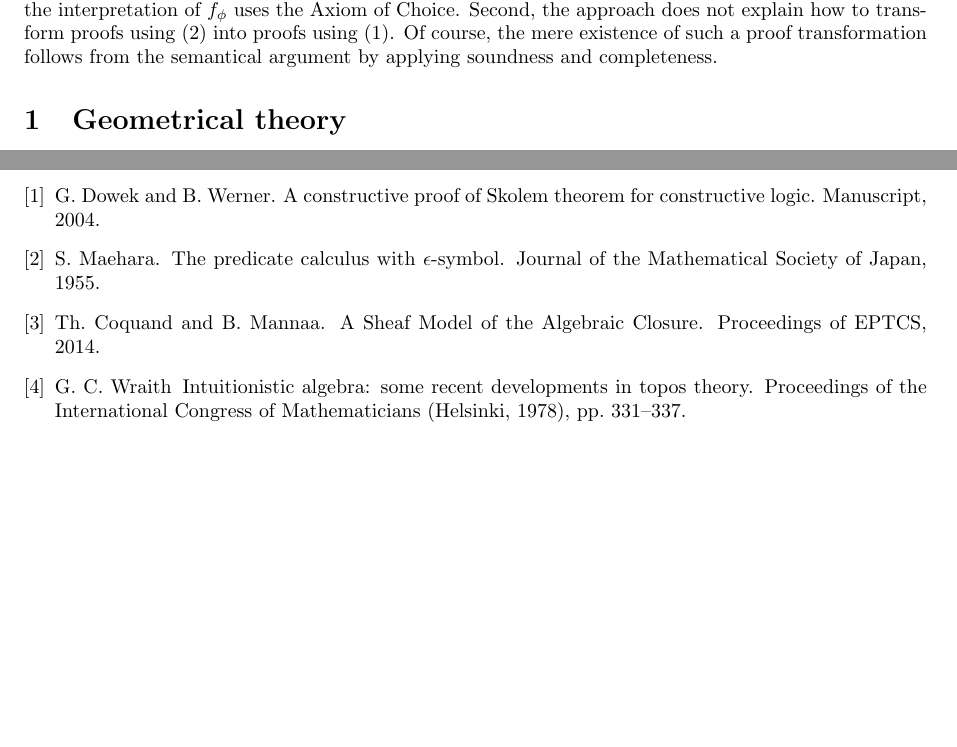
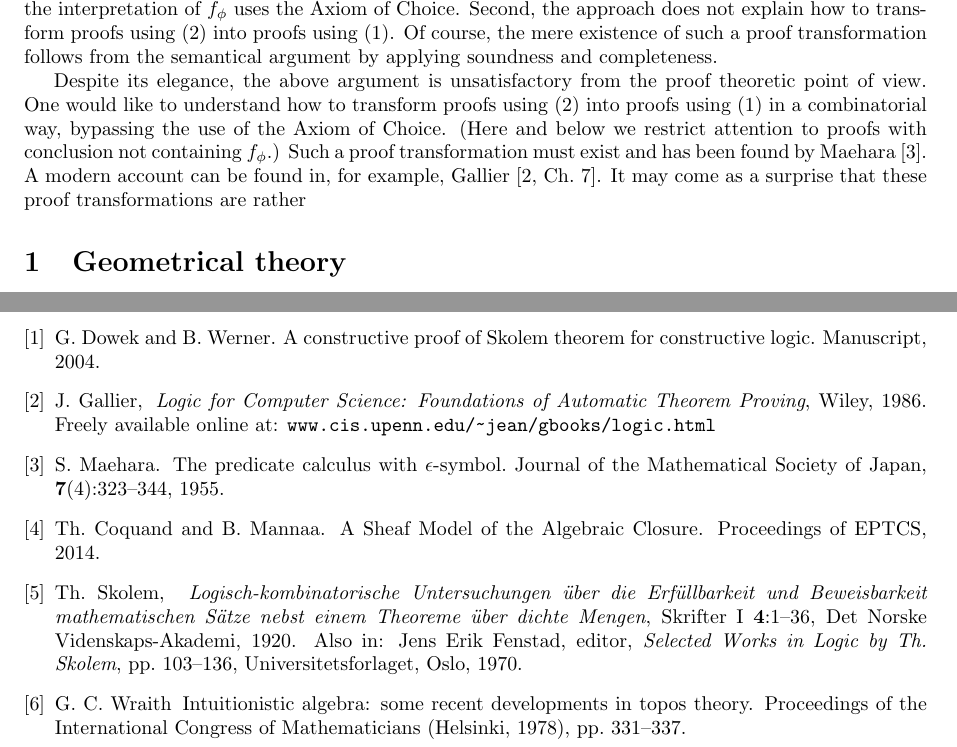
Before and after one commit to marcbezem/skolem, a LaTeX paper (main.tex): two parts of pages 1 and 5 of 5, joined at a grey line, cut so that both start at the same text, the shorter picture padded with empty space. Compiled offline with LaTeX, dvips and Ghostscript; a LaTeX package or settings file that is missing is left out.

Commit message:
w.i.p. intro

```diff
--- a/main.tex
+++ b/main.tex
@@ -261,6 +261,15 @@ Second, the approach does not explain how to transform proofs using
 Of course, the mere existence of such a proof transformation
 follows from the semantical argument by applying soundness and completeness.
 
+Despite its elegance, the above argument is unsatisfactory from the
+proof theoretic point of view. One would like to understand
+how to transform proofs using (\ref{allfunction}) into proofs
+using  (\ref{allexists}) in a combinatorial way, bypassing the use
+of the Axiom of Choice. (Here and below we restrict attention to
+proofs with conclusion not containing $f_\phi$.)
+Such a proof transformation must exist and has been found by Maehara~\cite{Maehara}.
+A modern account can be found in, for example, Gallier~\cite[Ch.~7]{Gallier}.
+It may come as a surprise that these proof transformations are rather
 
 
 \section{Geometrical theory}
@@ -629,15 +638,31 @@ G. Dowek and B. Werner.
 \newblock{A constructive proof of Skolem theorem for constructive logic.}
 \newblock{Manuscript, 2004.}
 
+\bibitem{Gallier}
+J. Gallier,
+\newblock\emph{Logic for Computer Science: Foundations of Automatic Theorem Proving},
+Wiley, 1986. Freely available online at: \url{www.cis.upenn.edu/~jean/gbooks/logic.html}
+
 \bibitem{Maehara}
 S. Maehara.
 \newblock{The predicate calculus with $\epsilon$-symbol.}
-\newblock{Journal of the Mathematical Society of Japan, 1955.}
+Journal of the Mathematical Society of Japan, \textbf{7}(4):323--344, 1955.
 
 \bibitem{Mannaa}
 Th. Coquand and B. Mannaa.
 \newblock{A Sheaf Model of the Algebraic Closure.}
 \newblock{Proceedings of EPTCS, 2014.}
+
+\bibitem{Skolem}
+Th.~Skolem,
+\newblock\emph{Logisch-kombinatorische Untersuchungen \"{u}ber
+die Erf\"{u}llbarkeit % manual break
+und Beweisbarkeit mathematischen S\"{a}tze
+nebst einem Theoreme \"{u}ber dichte Mengen},
+{Skrifter} I \textbf{4}:1--36, Det Norske Videnskaps-Akademi, 1920.
+\newblock Also in: Jens Erik Fenstad, editor,
+\emph{Selected Works in Logic by Th. Skolem}, pp.~103--136,
+Universitetsforlaget, Oslo, 1970.
 
 \bibitem{Wraith}
 G. C. Wraith
```
Also changed, not shown: main.tex (2 more changed lines).
